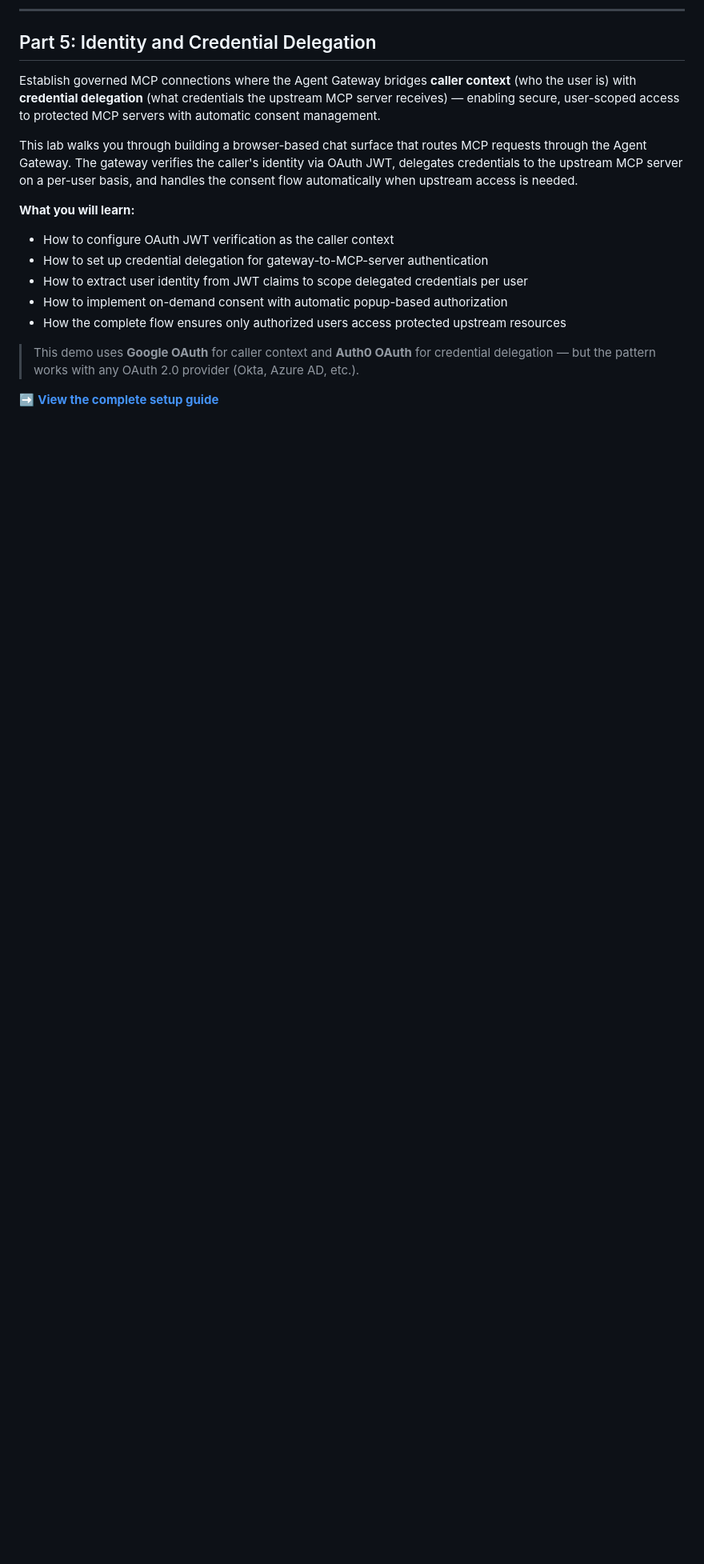
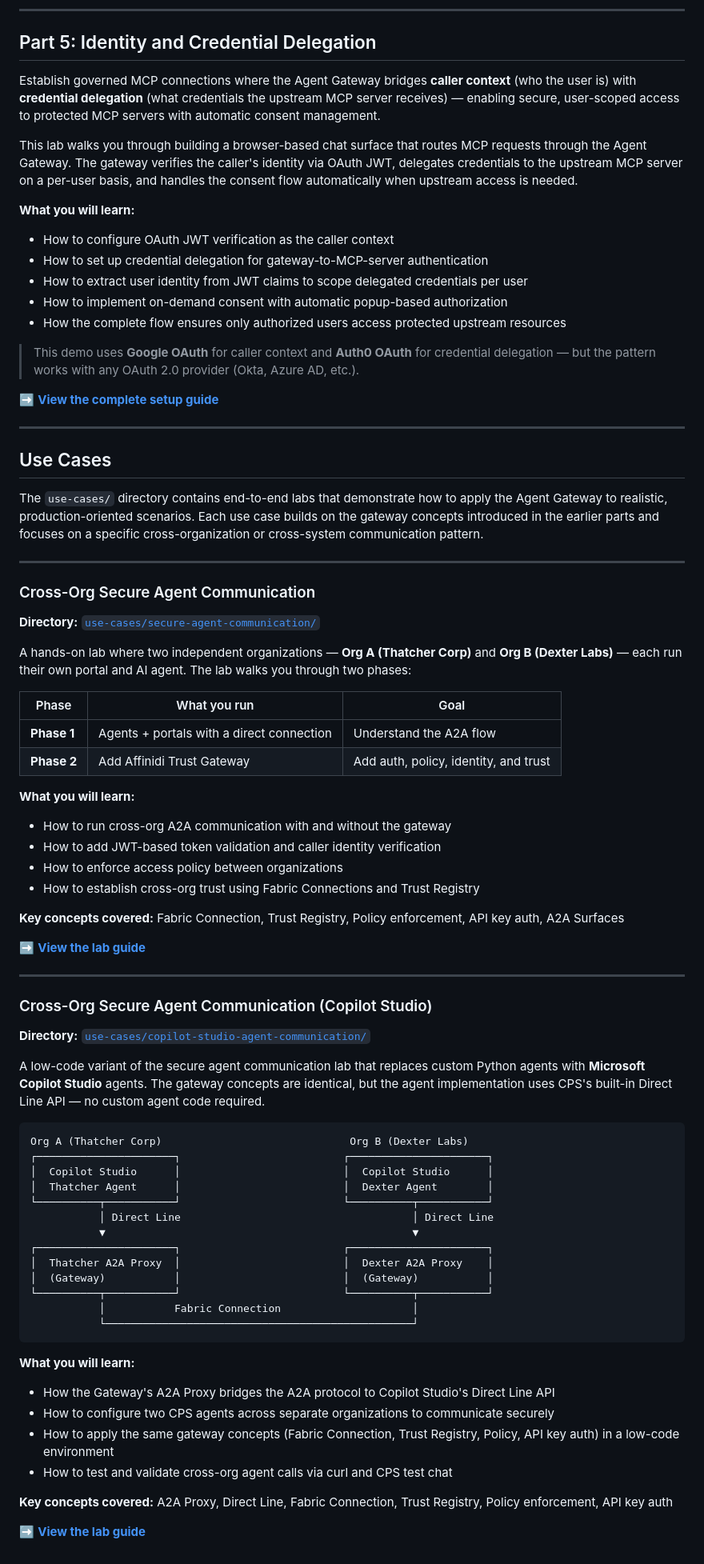
Before and after one commit to affinidi/affinidi-labs-tgw-get-started, a Markdown page: README.md, the part around one of its changes. Shown at 80% size. GitHub-like rendering; blank space fills up the shorter version.

Commit message:
docs: updated readme

````diff
--- a/README.md
+++ b/README.md
@@ -830,3 +833,68 @@ This lab walks you through building a browser-based chat surface that routes MCP
 > This demo uses **Google OAuth** for caller context and **Auth0 OAuth** for credential delegation — but the pattern works with any OAuth 2.0 provider (Okta, Azure AD, etc.).
 
 ➡️ **[View the complete setup guide](auth0-mcp-surface/README.md)**
+
+---
+
+## Use Cases
+
+The `use-cases/` directory contains end-to-end labs that demonstrate how to apply the Agent Gateway to realistic, production-oriented scenarios. Each use case builds on the gateway concepts introduced in the earlier parts and focuses on a specific cross-organization or cross-system communication pattern.
+
+---
+
+### Cross-Org Secure Agent Communication
+
+**Directory:** [`use-cases/secure-agent-communication/`](use-cases/secure-agent-communication/)
+
+A hands-on lab where two independent organizations — **Org A (Thatcher Corp)** and **Org B (Dexter Labs)** — each run their own portal and AI agent. The lab walks you through two phases:
+
+| Phase       | What you run                              | Goal                                  |
+| ----------- | ----------------------------------------- | ------------------------------------- |
+| **Phase 1** | Agents + portals with a direct connection | Understand the A2A flow               |
+| **Phase 2** | Add Affinidi Trust Gateway                | Add auth, policy, identity, and trust |
+
+**What you will learn:**
+
+- How to run cross-org A2A communication with and without the gateway
+- How to add JWT-based token validation and caller identity verification
+- How to enforce access policy between organizations
+- How to establish cross-org trust using Fabric Connections and Trust Registry
+
+**Key concepts covered:** Fabric Connection, Trust Registry, Policy enforcement, API key auth, A2A Surfaces
+
+➡️ **[View the lab guide](use-cases/secure-agent-communication/README.md)**
+
+---
+
+### Cross-Org Secure Agent Communication (Copilot Studio)
+
+**Directory:** [`use-cases/copilot-studio-agent-communication/`](use-cases/copilot-studio-agent-communication/)
+
+A low-code variant of the secure agent communication lab that replaces custom Python agents with **Microsoft Copilot Studio** agents. The gateway concepts are identical, but the agent implementation uses CPS's built-in Direct Line API — no custom agent code required.
+
+```
+Org A (Thatcher Corp)                              Org B (Dexter Labs)
+┌──────────────────────┐                          ┌──────────────────────┐
+│  Copilot Studio      │                          │  Copilot Studio      │
+│  Thatcher Agent      │                          │  Dexter Agent        │
+└──────────┬───────────┘                          └──────────┬───────────┘
+           │ Direct Line                                     │ Direct Line
+           ▼                                                 ▼
+┌──────────────────────┐                          ┌──────────────────────┐
+│  Thatcher A2A Proxy  │                          │  Dexter A2A Proxy    │
+│  (Gateway)           │                          │  (Gateway)           │
+└──────────┬───────────┘                          └──────────┬───────────┘
+           │           Fabric Connection                     │
+           └─────────────────────────────────────────────────┘
+```
+
+**What you will learn:**
+
+- How the Gateway's A2A Proxy bridges the A2A protocol to Copilot Studio's Direct Line API
+- How to configure two CPS agents across separate organizations to communicate securely
+- How to apply the same gateway concepts (Fabric Connection, Trust Registry, Policy, API key auth) in a low-code environment
+- How to test and validate cross-org agent calls via curl and CPS test chat
+
+**Key concepts covered:** A2A Proxy, Direct Line, Fabric Connection, Trust Registry, Policy enforcement, API key auth
+
+➡️ **[View the lab guide](use-cases/copilot-studio-agent-communication/README.md)**
````
Also changed, not shown: other parts of README.md (+3 -0 lines).
